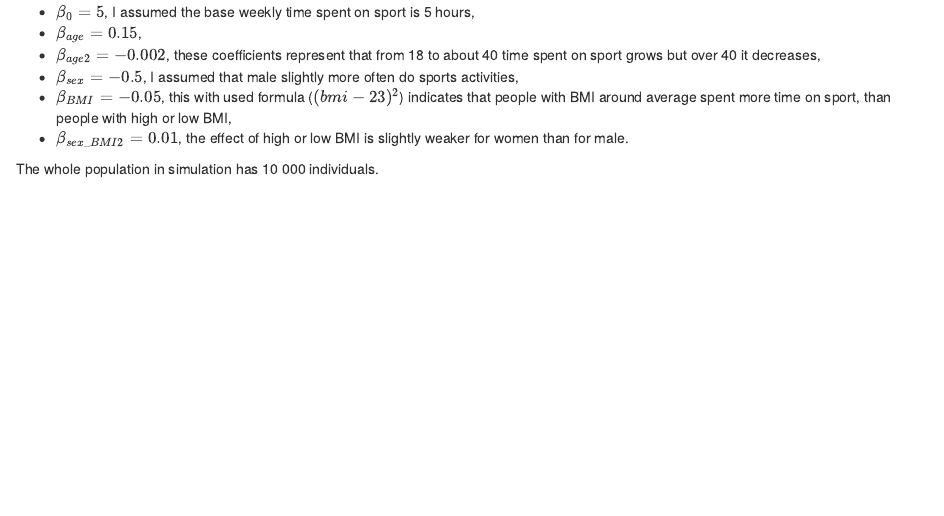
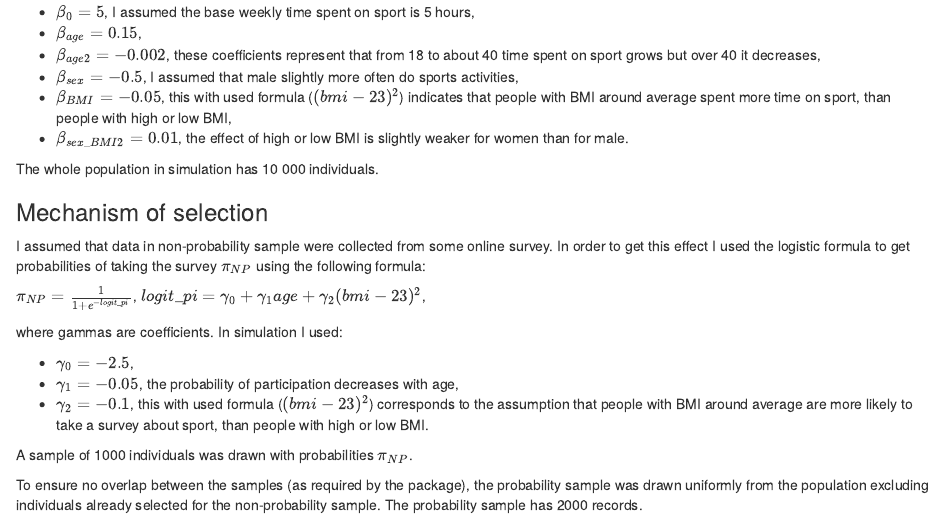
Before and after one commit to MichalStadnik2002/Application-of-nonprobsvy, an R Markdown document (README.Rmd): the page in a window 1100 px wide, from 840 px down. Rendered offline with R 4.5, knitr and Pandoc, with nearby package versions.

Commit message:
docs: describe selection mechanism for non-probability sample

```diff
--- a/README.Rmd
+++ b/README.Rmd
@@ -42,3 +42,20 @@ where betas are coefficients. In simulation I used:
 - $\beta_{sex\_BMI2} = 0.01$, the effect of high or low BMI is slightly weaker for women than for male.
 
 The whole population in simulation has 10 000 individuals.
+
+### Mechanism of selection
+
+I assumed that data in non-probability sample were collected from some online survey. In order to get this effect I used the logistic formula to get probabilities of taking the survey $\pi_{NP}$ using the following formula:
+
+$\pi_{NP} = \frac{1}{1+e^{- logit\_pi}}$,
+$logit\_pi = \gamma_0 + \gamma_1 age + \gamma_2 (bmi-23)^2$,
+
+where gammas are coefficients. In simulation I used:
+
+- $\gamma_0 = -2.5$,
+- $\gamma_1 = -0.05$, the probability of participation decreases with age,
+- $\gamma_2 = -0.1$, this with used formula ($(bmi-23)^2$) corresponds to the assumption that people with BMI around average are more likely to take a survey about sport, than people with high or low BMI.
+
+A sample of 1000 individuals was drawn with probabilities $\pi_{NP}$.
+
+To ensure no overlap between the samples (as required by the package), the probability sample was drawn uniformly from the population excluding individuals already selected for the non-probability sample. The probability sample has 2000 records.
```
